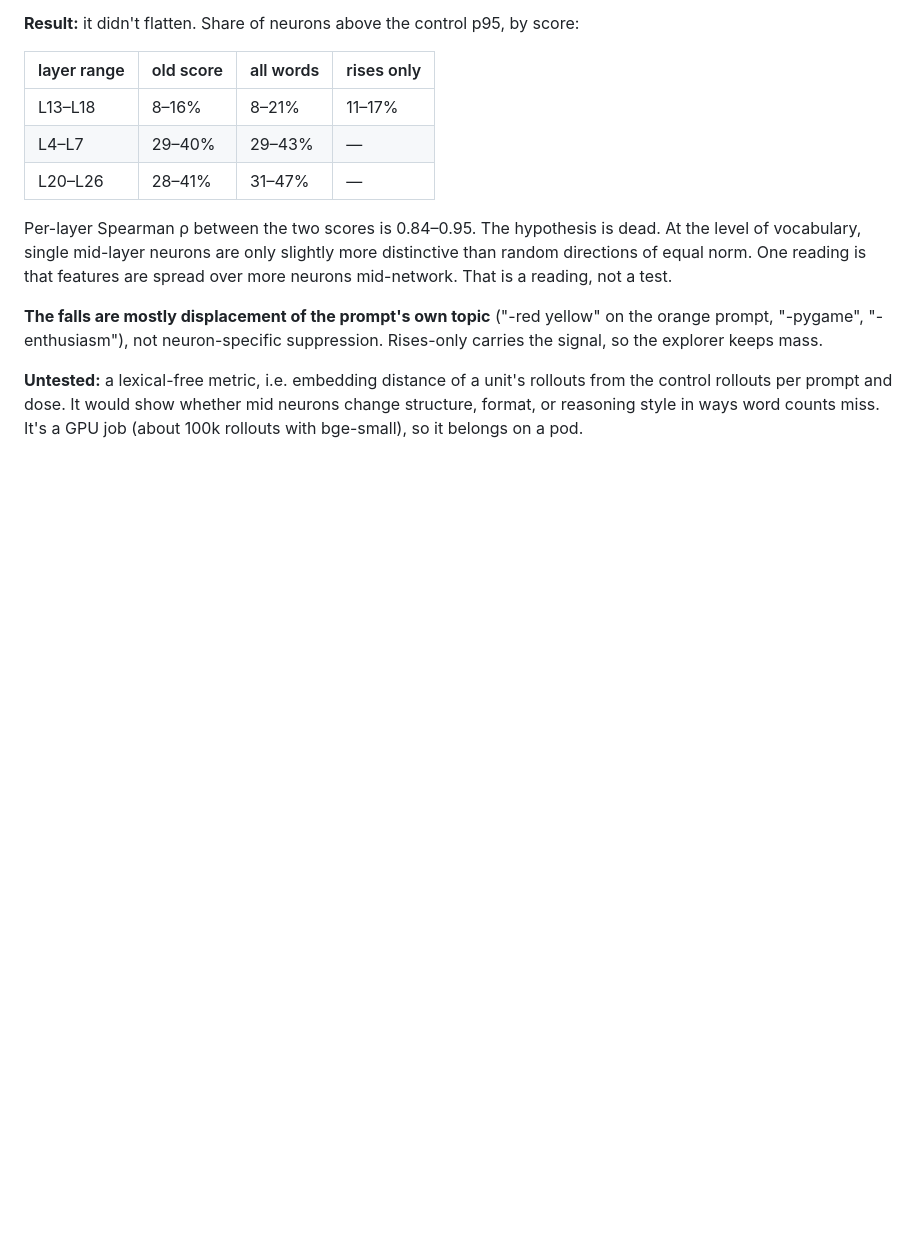
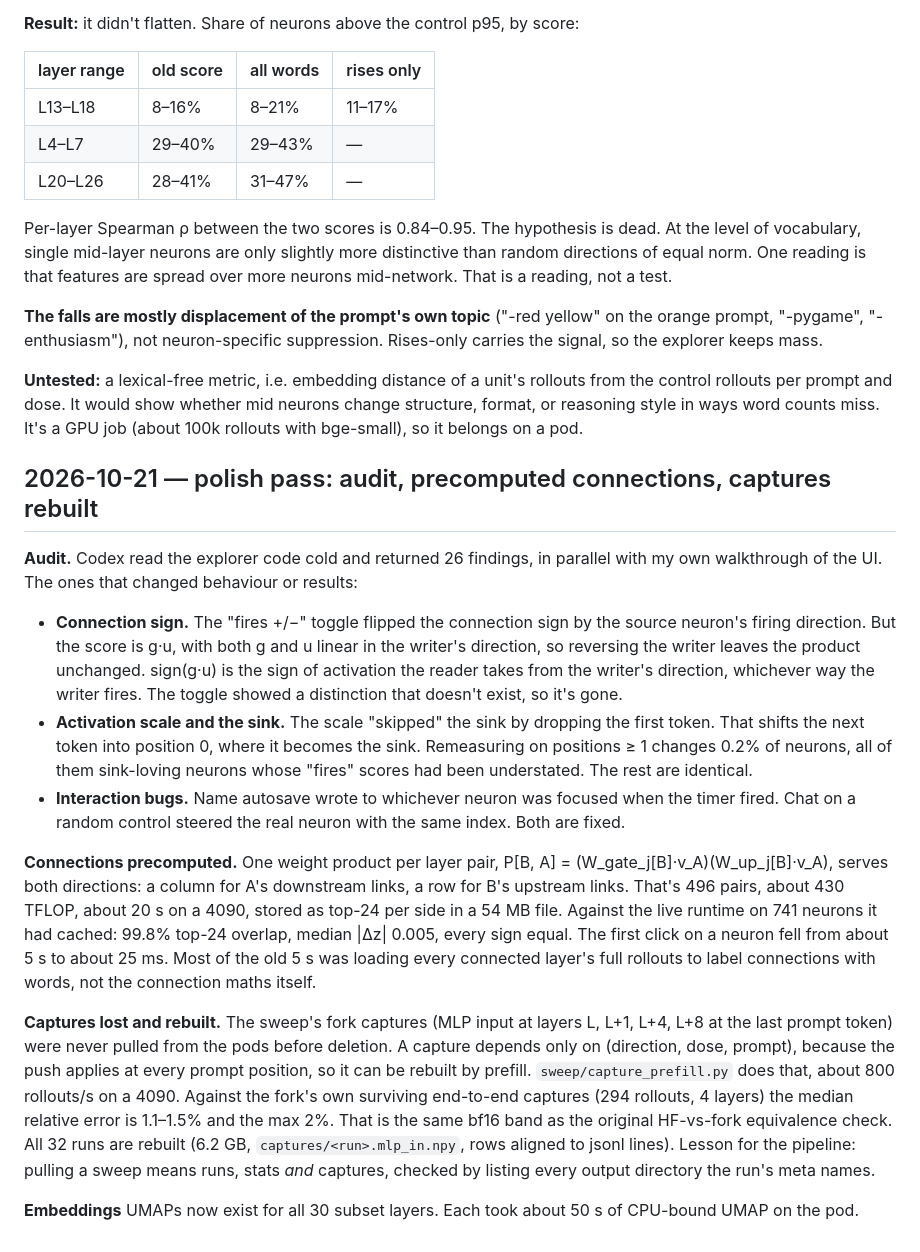
Before and after one commit to Arham-Tahir64/neuron-explorer, a Markdown page: research_log.md, the part around the change. Drawn GitHub-style; blank space fills up the shorter version.

```diff
--- a/research_log.md
+++ b/research_log.md
@@ -267,3 +267,16 @@ Per-layer Spearman ρ between the two scores is 0.84–0.95. The hypothesis is d
 **The falls are mostly displacement of the prompt's own topic** ("-red yellow" on the orange prompt, "-pygame", "-enthusiasm"), not neuron-specific suppression. Rises-only carries the signal, so the explorer keeps mass.
 
 **Untested:** a lexical-free metric, i.e. embedding distance of a unit's rollouts from the control rollouts per prompt and dose. It would show whether mid neurons change structure, format, or reasoning style in ways word counts miss. It's a GPU job (about 100k rollouts with bge-small), so it belongs on a pod.
+
+## 2026-10-21 — polish pass: audit, precomputed connections, captures rebuilt
+
+**Audit.** Codex read the explorer code cold and returned 26 findings, in parallel with my own walkthrough of the UI. The ones that changed behaviour or results:
+- **Connection sign.** The "fires +/−" toggle flipped the connection sign by the source neuron's firing direction. But the score is g·u, with both g and u linear in the writer's direction, so reversing the writer leaves the product unchanged. sign(g·u) is the sign of activation the reader takes from the writer's direction, whichever way the writer fires. The toggle showed a distinction that doesn't exist, so it's gone.
+- **Activation scale and the sink.** The scale "skipped" the sink by dropping the first token. That shifts the next token into position 0, where it becomes the sink. Remeasuring on positions ≥ 1 changes 0.2% of neurons, all of them sink-loving neurons whose "fires" scores had been understated. The rest are identical.
+- **Interaction bugs.** Name autosave wrote to whichever neuron was focused when the timer fired. Chat on a random control steered the real neuron with the same index. Both are fixed.
+
+**Connections precomputed.** One weight product per layer pair, P[B, A] = (W_gate_j[B]·v_A)(W_up_j[B]·v_A), serves both directions: a column for A's downstream links, a row for B's upstream links. That's 496 pairs, about 430 TFLOP, about 20 s on a 4090, stored as top-24 per side in a 54 MB file. Against the live runtime on 741 neurons it had cached: 99.8% top-24 overlap, median |Δz| 0.005, every sign equal. The first click on a neuron fell from about 5 s to about 25 ms. Most of the old 5 s was loading every connected layer's full rollouts to label connections with words, not the connection maths itself.
+
+**Captures lost and rebuilt.** The sweep's fork captures (MLP input at layers L, L+1, L+4, L+8 at the last prompt token) were never pulled from the pods before deletion. A capture depends only on (direction, dose, prompt), because the push applies at every prompt position, so it can be rebuilt by prefill. `sweep/capture_prefill.py` does that, about 800 rollouts/s on a 4090. Against the fork's own surviving end-to-end captures (294 rollouts, 4 layers) the median relative error is 1.1–1.5% and the max 2%. That is the same bf16 band as the original HF-vs-fork equivalence check. All 32 runs are rebuilt (6.2 GB, `captures/<run>.mlp_in.npy`, rows aligned to jsonl lines). Lesson for the pipeline: pulling a sweep means runs, stats *and* captures, checked by listing every output directory the run's meta names.
+
+**Embeddings** UMAPs now exist for all 30 subset layers. Each took about 50 s of CPU-bound UMAP on the pod.
```
Also changed, not shown: README.md (+2 -0 lines).
